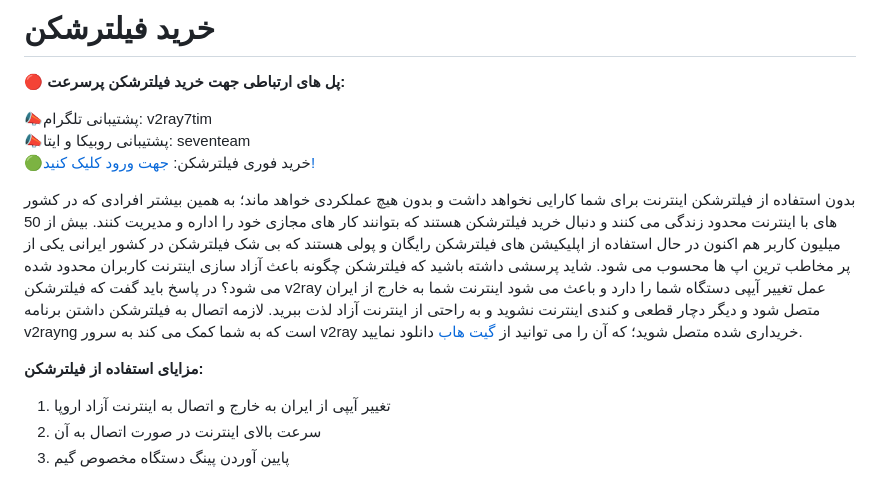
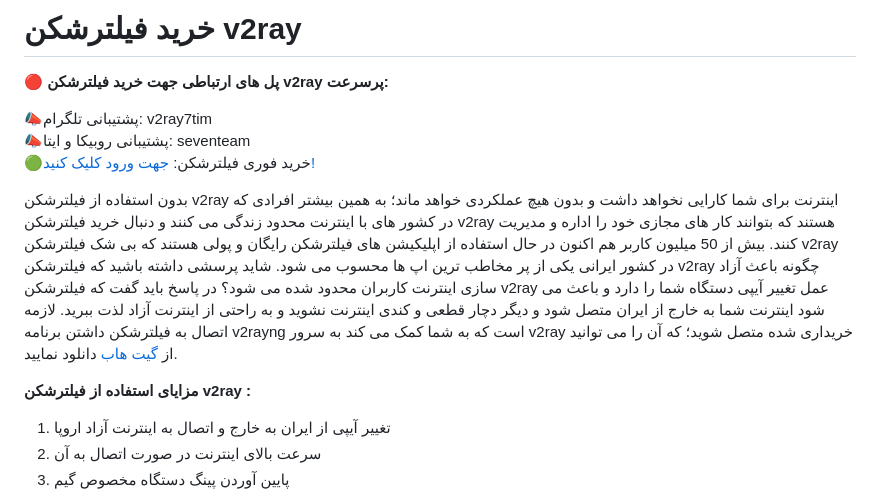
Before and after one commit to v2rayngvpn/v2ray, a Markdown page: README.md, the part around the change. Drawn GitHub-style.

```diff
--- a/README.md
+++ b/README.md
@@ -1,6 +1,6 @@
-# خرید فیلترشکن
+# خرید فیلترشکن v2ray
 
-**🔴 پل های ارتباطی جهت خرید فیلترشکن پرسرعت:**
+**🔴 پل های ارتباطی جهت خرید فیلترشکن v2ray پرسرعت:**
 
 📣پشتیبانی تلگرام: v2ray7tim
 <br>
@@ -8,13 +8,13 @@
 <br>
 🟢خرید فوری فیلترشکن: [جهت ورود کلیک کنید!](https://v2rayngvpn.github.io/v2ray)
 
-بدون استفاده از فیلترشکن اینترنت برای شما کارایی نخواهد داشت و بدون هیچ عملکردی خواهد ماند؛ به همین بیشتر افرادی که در کشور های با اینترنت محدود زندگی می کنند و دنبال خرید فیلترشکن هستند که بتوانند کار های مجازی خود را اداره و مدیریت کنند.
-بیش از 50 میلیون کاربر هم اکنون در حال استفاده از اپلیکیشن های فیلترشکن رایگان و پولی هستند که بی شک فیلترشکن در کشور ایرانی یکی از پر مخاطب ترین اپ ها محسوب می شود.
-شاید پرسشی داشته باشید که فیلترشکن چگونه باعث آزاد سازی اینترنت کاربران محدود شده می شود؟
+بدون استفاده از فیلترشکن v2ray اینترنت برای شما کارایی نخواهد داشت و بدون هیچ عملکردی خواهد ماند؛ به همین بیشتر افرادی که در کشور های با اینترنت محدود زندگی می کنند و دنبال خرید فیلترشکن v2ray هستند که بتوانند کار های مجازی خود را اداره و مدیریت کنند.
+بیش از 50 میلیون کاربر هم اکنون در حال استفاده از اپلیکیشن های فیلترشکن رایگان و پولی هستند که بی شک فیلترشکن v2ray در کشور ایرانی یکی از پر مخاطب ترین اپ ها محسوب می شود.
+شاید پرسشی داشته باشید که فیلترشکن v2ray چگونه باعث آزاد سازی اینترنت کاربران محدود شده می شود؟
 در پاسخ باید گفت که فیلترشکن v2ray عمل تغییر آیپی دستگاه شما را دارد و باعث می شود اینترنت شما به خارج از ایران متصل شود و دیگر دچار قطعی و کندی اینترنت نشوید و به راحتی از اینترنت آزاد لذت ببرید.
 لازمه اتصال به فیلترشکن داشتن برنامه v2rayng است که به شما کمک می کند به سرور v2ray خریداری شده متصل شوید؛ که آن را می توانید از [گیت هاب](https://github.com/) دانلود نمایید.
 
-**مزایای استفاده از فیلترشکن:**
+**مزایای استفاده از فیلترشکن v2ray :**
 
 1. تغییر آیپی از ایران به خارج و اتصال به اینترنت آزاد اروپا
 2. سرعت بالای اینترنت در صورت اتصال به آن
```
